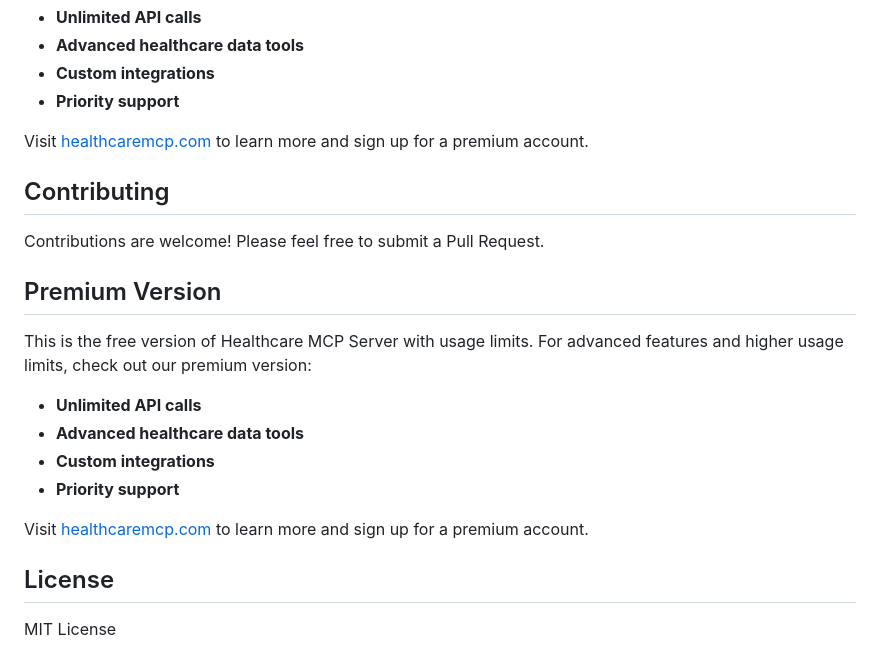
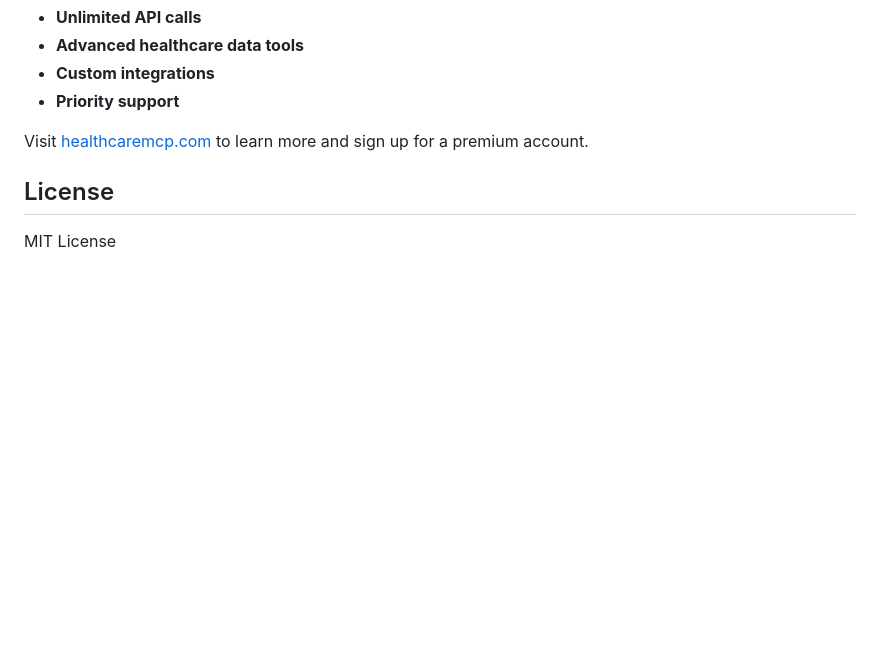
Before and after one commit to slfarleymsft/healthcaremcp, a Markdown page: README.md, the part around the change. GitHub-like rendering; blank space fills up the shorter version.

```diff
--- a/README.md
+++ b/README.md
@@ -163,21 +163,6 @@ This is the free version of Healthcare MCP Server with usage limits. For advance
 
 Visit [healthcaremcp.com](https://healthcaremcp.com) to learn more and sign up for a premium account.
 
-## Contributing
-
-Contributions are welcome! Please feel free to submit a Pull Request.
-
-## Premium Version
-
-This is the free version of Healthcare MCP Server with usage limits. For advanced features and higher usage limits, check out our premium version:
-
-- **Unlimited API calls**
-- **Advanced healthcare data tools**
-- **Custom integrations**
-- **Priority support**
-
-Visit [healthcaremcp.com](https://healthcaremcp.com) to learn more and sign up for a premium account.
-
 ## License
 
 MIT License
```
